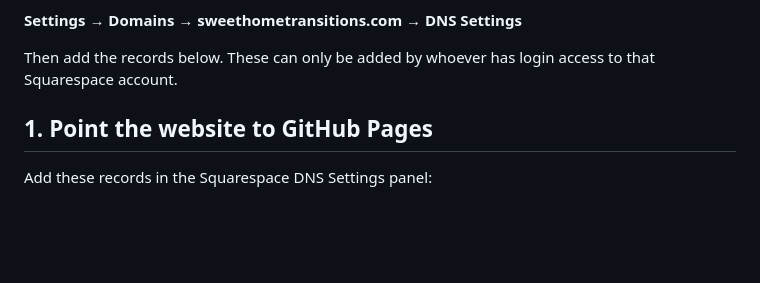
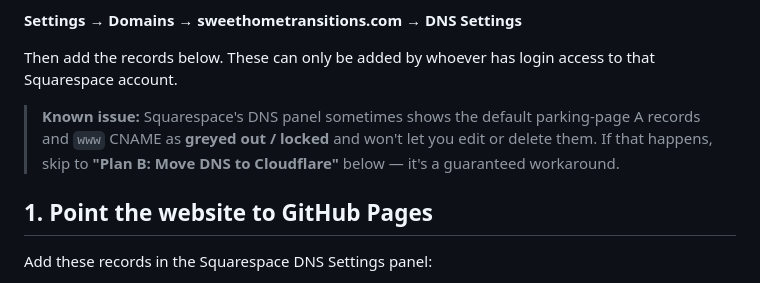
Before and after one commit to lotrentonlawrence-oss/managemoving, a Markdown page: DOMAIN_SETUP.md, the part around one of its changes. Rendered like a GitHub page; blank space fills up the shorter version.

```diff
--- a/DOMAIN_SETUP.md
+++ b/DOMAIN_SETUP.md
@@ -16,6 +16,11 @@ and go to:
 
 Then add the records below. These can only be added by whoever has login
 access to that Squarespace account.
+
+> **Known issue:** Squarespace's DNS panel sometimes shows the default
+> parking-page A records and `www` CNAME as **greyed out / locked** and
+> won't let you edit or delete them. If that happens, skip to
+> **"Plan B: Move DNS to Cloudflare"** below — it's a guaranteed workaround.
 
 ## 1. Point the website to GitHub Pages
 
```
Also changed, not shown: other parts of DOMAIN_SETUP.md (+45 -0 lines).
